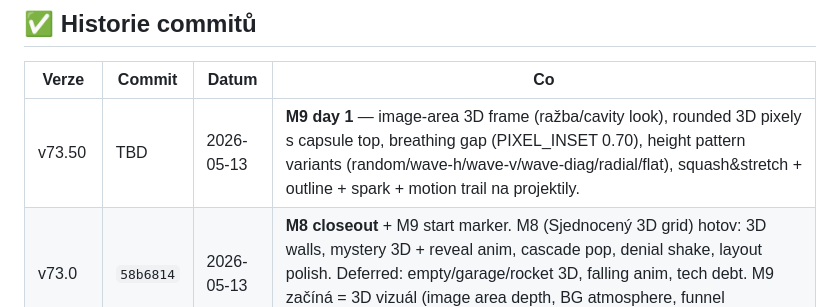
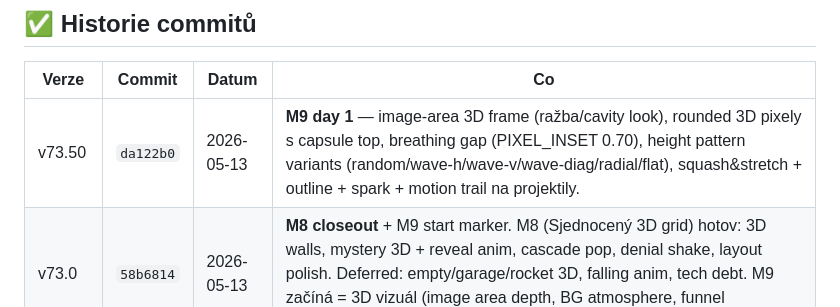
Before and after one commit to Damhole/ballon-belt, a Markdown page: BACKLOG.md, the part around the change. GitHub-like rendering.

Commit message:
BACKLOG: doplnit commit hash pro v73.50

```diff
--- a/BACKLOG.md
+++ b/BACKLOG.md
@@ -356,7 +356,7 @@ Pravděpodobně nebude potřeba, viz user note výše.
 
 | Verze | Commit | Datum | Co |
 |-------|--------|-------|----|
-| v73.50 | TBD | 2026-05-13 | **M9 day 1** — image-area 3D frame (ražba/cavity look), rounded 3D pixely s capsule top, breathing gap (PIXEL_INSET 0.70), height pattern variants (random/wave-h/wave-v/wave-diag/radial/flat), squash&stretch + outline + spark + motion trail na projektily. |
+| v73.50 | `da122b0` | 2026-05-13 | **M9 day 1** — image-area 3D frame (ražba/cavity look), rounded 3D pixely s capsule top, breathing gap (PIXEL_INSET 0.70), height pattern variants (random/wave-h/wave-v/wave-diag/radial/flat), squash&stretch + outline + spark + motion trail na projektily. |
 | v73.0 | `58b6814` | 2026-05-13 | **M8 closeout** + M9 start marker. M8 (Sjednocený 3D grid) hotov: 3D walls, mystery 3D + reveal anim, cascade pop, denial shake, layout polish. Deferred: empty/garage/rocket 3D, falling anim, tech debt. M9 začíná = 3D vizuál (image area depth, BG atmosphere, funnel finalization). |
 | v72.82 | `44543d6` | 2026-05-13 | Event delegation pro denial shake — fix iOS Safari nereagování. Per-element listeners selhávaly na `.carrier.inactive`/`.hiddenq` (inner `.cbox`/`.cbox-hid` mají v 3D transparent bg). Delegated handler na `#carriers-grid` parent + `closest('.carrier')`. |
 | v72.79 | `82e8b6b` | 2026-05-13 | Denial shake bundle — klik na inactive/mystery carrier spustí Y-axis rotation oscillation (±13°, dampened sin, 3.5 cyklů, 0.32s). State v `carrierDenialAnim` Map, trigger přes `triggerCarrierDenial` API. CSS cursor:pointer + pointer-events:auto. `.controls` v 3D width = `--funnel-deck-w` (lícuje s deckem). |
```
